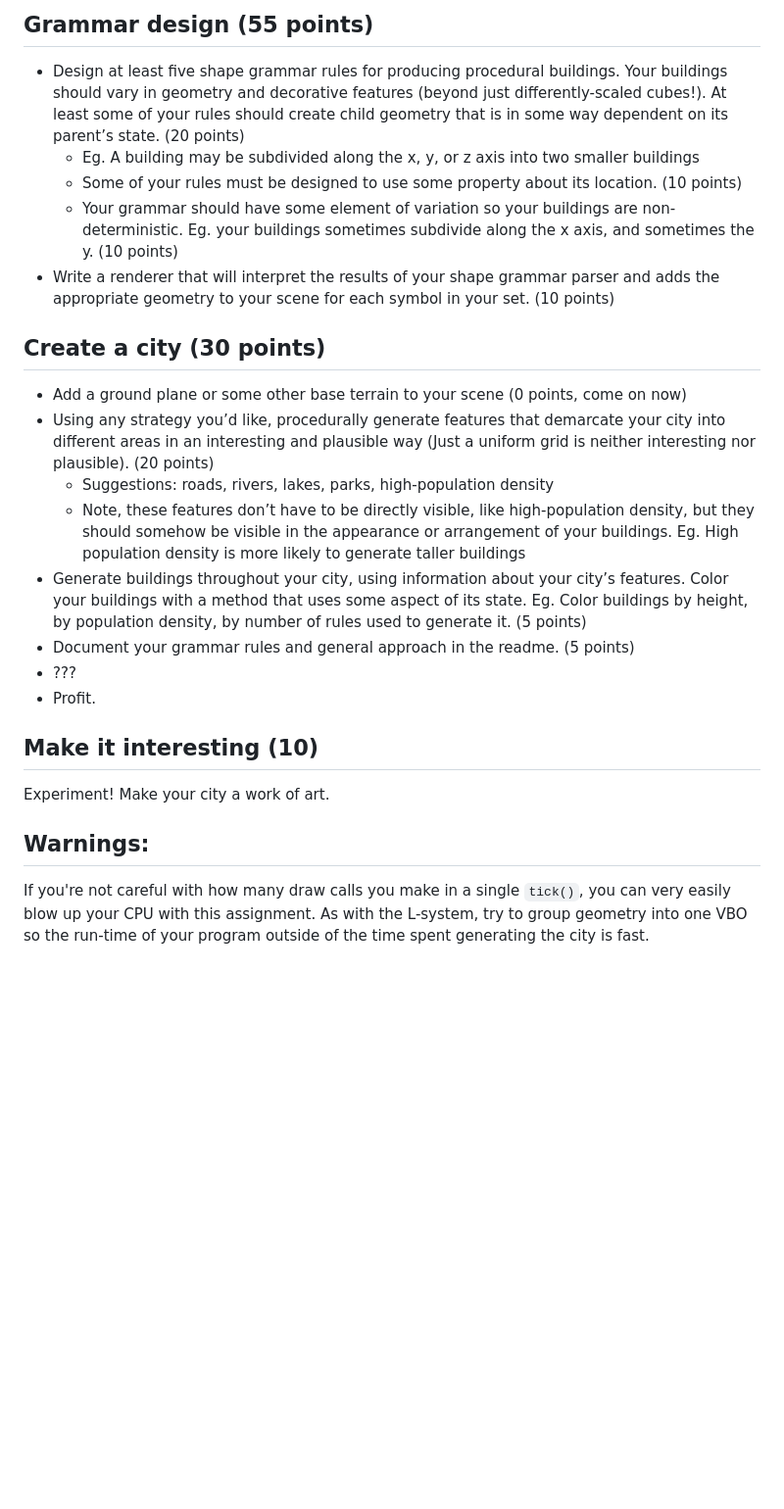
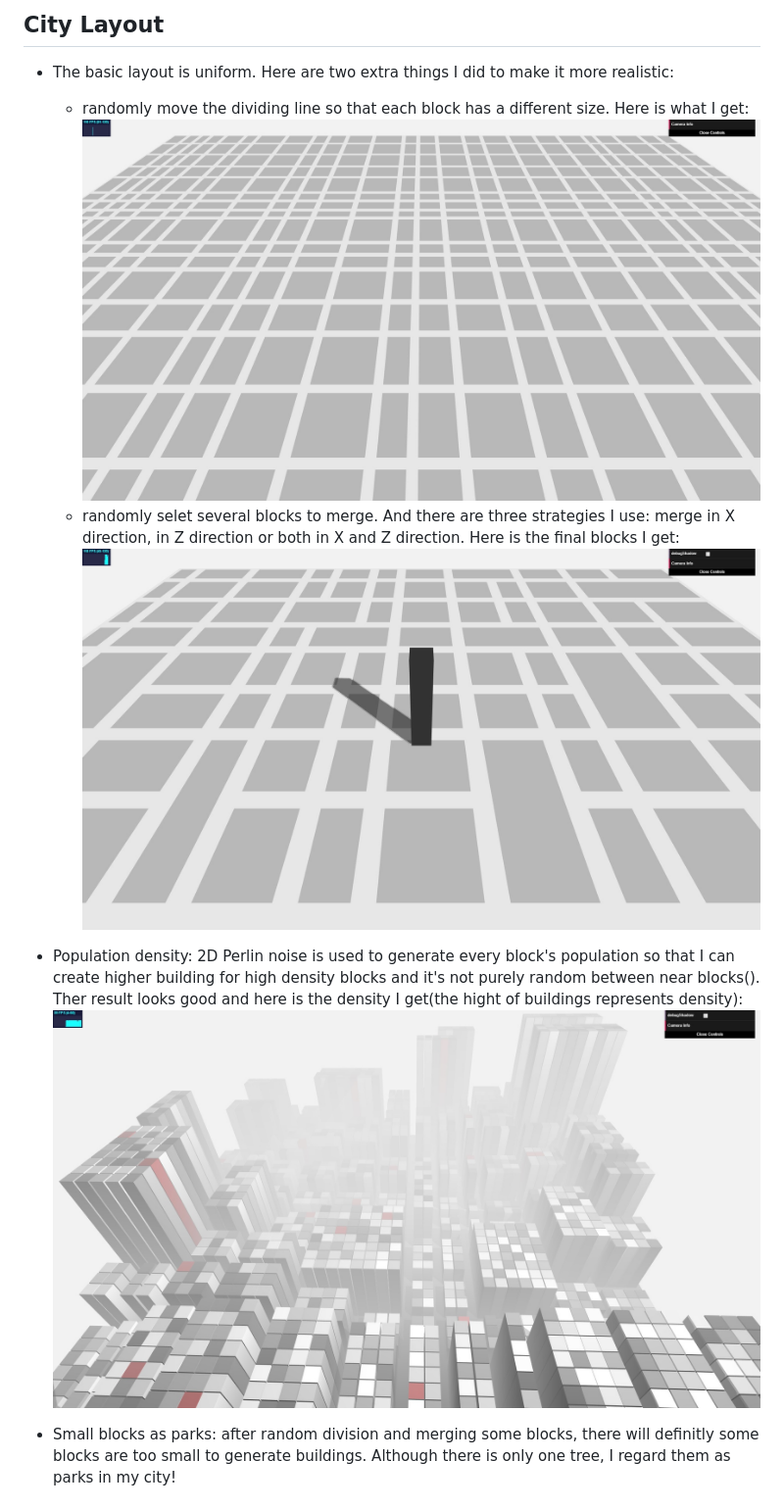
Before and after one commit to CIS-566-2018/homework-5-shape-grammar-city-HanmingZhang, a Markdown page: README.md, the part around the change printed below. Shown: that part at 98% size. GitHub-like rendering; blank space fills up the shorter version.

```diff
--- a/README.md
+++ b/README.md
@@ -17,27 +16,14 @@ Modify your symbol node class to include attributes necessary for rendering, suc
 
-## Grammar design (55 points)
-- Design at least five shape grammar rules for producing procedural buildings. Your buildings should vary in geometry and decorative features (beyond just differently-scaled cubes!). At least some of your rules should create child geometry that is in some way dependent on its parent’s state. (20 points)
-    - Eg. A building may be subdivided along the x, y, or z axis into two smaller buildings
-    - Some of your rules must be designed to use some property about its location. (10 points)
-    - Your grammar should have some element of variation so your buildings are non-deterministic.  Eg. your buildings sometimes subdivide along the x axis, and sometimes the y. (10 points)
-- Write a renderer that will interpret the results of your shape grammar parser and adds the appropriate geometry to your scene for each symbol in your set. (10 points)
+## City Layout
+- The basic layout is uniform. Here are two extra things I did to make it more realistic:
+    - randomly move the dividing line so that each block has a different size. Here is what I get:
+    ![](./Images/gridWithRandomSize.jpg)
+    - randomly selet several blocks to merge. And there are three strategies I use: merge in X direction, in Z direction or both in X and Z direction. Here is the final blocks I get:
+    ![](./Images/gridWithRandomSizeWithMerge.jpg)
 
-## Create a city (30 points)
-- Add a ground plane or some other base terrain to your scene (0 points, come on now)
-- Using any strategy you’d like, procedurally generate features that demarcate your city into different areas in an interesting and plausible way (Just a uniform grid is neither interesting nor plausible). (20 points)
-    - Suggestions: roads, rivers, lakes, parks, high-population density
-    - Note, these features don’t have to be directly visible, like high-population density, but they should somehow be visible in the appearance or arrangement of your buildings. Eg. High population density is more likely to generate taller buildings
-- Generate buildings throughout your city, using information about your city’s features. Color your buildings with a method that uses some aspect of its state. Eg. Color buildings by height, by population density, by number of rules used to generate it. (5 points)
-- Document your grammar rules and general approach in the readme. (5 points)
-- ???
-- Profit.
+- Population density: 2D Perlin noise is used to generate every block's population so that I can create higher building for high density blocks and it's not purely random between near blocks(). Ther result looks good and here is the density I get(the hight of buildings represents density):
+![](./Images/densityWithPerlinNoise.jpg)
 
-## Make it interesting (10)
-Experiment! Make your city a work of art.
+- Small blocks as parks: after random division and merging some blocks, there will definitly some blocks are too small to generate buildings. Although there is only one tree, I regard them as parks in my city!
 
-## Warnings:
-If you're not careful with how many draw calls you make in a single `tick()`,
-you can very easily blow up your CPU with this assignment. As with the L-system,
-try to group geometry into one VBO so the run-time of your program outside of
-the time spent generating the city is fast.
 
```
Also changed, not shown: other parts of README.md (+17 -16 lines), Images/screenshot.jpg (added), Images/shadow.jpg (added), 2 other files.
